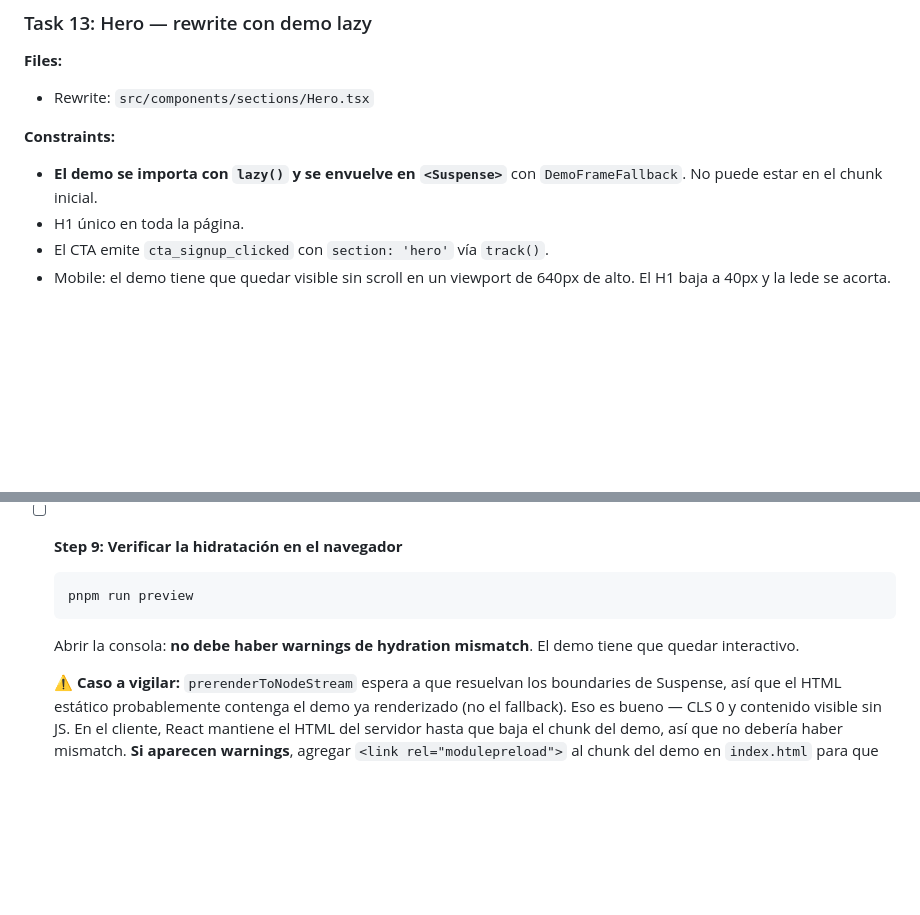
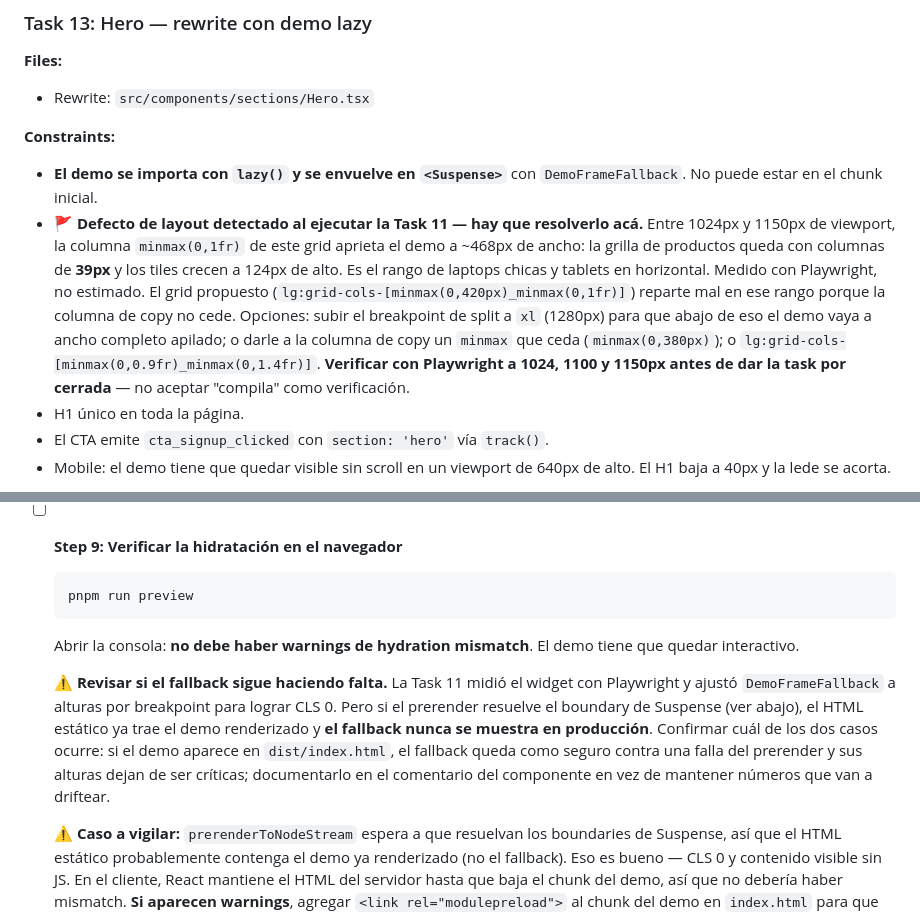
Before and after one commit to nrotsen/buen-inventario-landingpage, a Markdown page: docs/plans/2026-09-04-landing-demo-interactivo-plan.md, 2 parts joined by grey strips. GitHub-like rendering; blank space fills up the shorter version.

Commit message:
docs(landing/plan): incorporar hallazgos medidos en la Task 11
Task 13: defecto de layout del Hero entre 1024 y 1150px — la columna
minmax(0,1fr) aprieta el demo a ~468px y la grilla de productos queda con
columnas de 39px. Medido con Playwright. Se listan tres opciones y se exige
verificar a 1024/1100/1150 antes de cerrar la task.

Task 21: revisar si DemoFrameFallback sigue siendo necesario. Si el
prerender resuelve el boundary de Suspense, el HTML estático ya trae el
demo y el fallback nunca se ve en producción — sus alturas por breakpoint
dejarían de ser críticas y no conviene mantener números que driftean.

Co-Authored-By: Claude Opus 5 (1M context) <noreply@anthropic.com>

````diff
--- a/docs/plans/2026-09-04-landing-demo-interactivo-plan.md
+++ b/docs/plans/2026-09-04-landing-demo-interactivo-plan.md
@@ -1776,6 +1776,8 @@ Reemplaza la idea de assets generados con IA: texto nítido, datos coherentes co
 
 **Constraints:**
 - **El demo se importa con `lazy()` y se envuelve en `<Suspense>`** con `DemoFrameFallback`. No puede estar en el chunk inicial.
+- 🚩 **Defecto de layout detectado al ejecutar la Task 11 — hay que resolverlo acá.** Entre 1024px y 1150px de viewport, la columna `minmax(0,1fr)` de este grid aprieta el demo a ~468px de ancho: la grilla de productos queda con columnas de **39px** y los tiles crecen a 124px de alto. Es el rango de laptops chicas y tablets en horizontal. Medido con Playwright, no estimado.
+  El grid propuesto (`lg:grid-cols-[minmax(0,420px)_minmax(0,1fr)]`) reparte mal en ese rango porque la columna de copy no cede. Opciones: subir el breakpoint de split a `xl` (1280px) para que abajo de eso el demo vaya a ancho completo apilado; o darle a la columna de copy un `minmax` que ceda (`minmax(0,380px)`); o `lg:grid-cols-[minmax(0,0.9fr)_minmax(0,1.4fr)]`. **Verificar con Playwright a 1024, 1100 y 1150px antes de dar la task por cerrada** — no aceptar "compila" como verificación.
 - H1 único en toda la página.
 - El CTA emite `cta_signup_clicked` con `section: 'hero'` vía `track()`.
 - Mobile: el demo tiene que quedar visible sin scroll en un viewport de 640px de alto. El H1 baja a 40px y la lede se acorta.
@@ -2388,6 +2390,8 @@ Cierra **F3 del audit SEO 2026-07-31**. Hoy el HTML servido es `<div id="root"><
   ```
   Abrir la consola: **no debe haber warnings de hydration mismatch**. El demo tiene que quedar interactivo.
 
+  ⚠️ **Revisar si el fallback sigue haciendo falta.** La Task 11 midió el widget con Playwright y ajustó `DemoFrameFallback` a alturas por breakpoint para lograr CLS 0. Pero si el prerender resuelve el boundary de Suspense (ver abajo), el HTML estático ya trae el demo renderizado y **el fallback nunca se muestra en producción**. Confirmar cuál de los dos casos ocurre: si el demo aparece en `dist/index.html`, el fallback queda como seguro contra una falla del prerender y sus alturas dejan de ser críticas; documentarlo en el comentario del componente en vez de mantener números que van a driftear.
+
   ⚠️ **Caso a vigilar:** `prerenderToNodeStream` espera a que resuelvan los boundaries de Suspense, así que el HTML estático probablemente contenga el demo ya renderizado (no el fallback). Eso es bueno — CLS 0 y contenido visible sin JS. En el cliente, React mantiene el HTML del servidor hasta que baja el chunk del demo, así que no debería haber mismatch. **Si aparecen warnings**, agregar `<link rel="modulepreload">` al chunk del demo en `index.html` para que baje en paralelo. No silenciar el warning con `suppressHydrationWarning`.
 
 - [ ] **Commit:** `git commit -m "feat(landing): prerender con react-dom/static — cierra F3 del audit SEO"`
````
